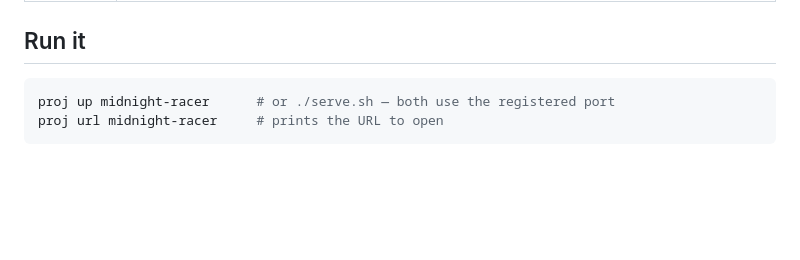
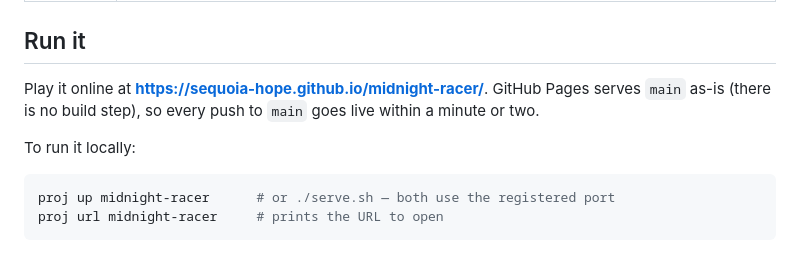
Before and after one commit to sequoia-hope/midnight-playground, a Markdown page: README.md, the part around the change. Rendered like a GitHub page; blank space fills up the shorter version.

Commit message:
README: link the GitHub Pages build
Co-Authored-By: Claude Fable 5.1 <noreply@anthropic.com>

````diff
--- a/README.md
+++ b/README.md
@@ -62,6 +62,12 @@ from the pause menu to see your score.
 | Ion Arc | Electric, with instant torque and the quickest launch. It has one gear and a lower top speed. Braking and lifting off charge the boost tank, and the rev counter becomes a power meter |
 
 ## Run it
+
+Play it online at **https://sequoia-hope.github.io/midnight-racer/**. GitHub Pages
+serves `main` as-is (there is no build step), so every push to `main` goes live
+within a minute or two.
+
+To run it locally:
 
 ```sh
 proj up midnight-racer      # or ./serve.sh — both use the registered port
````
